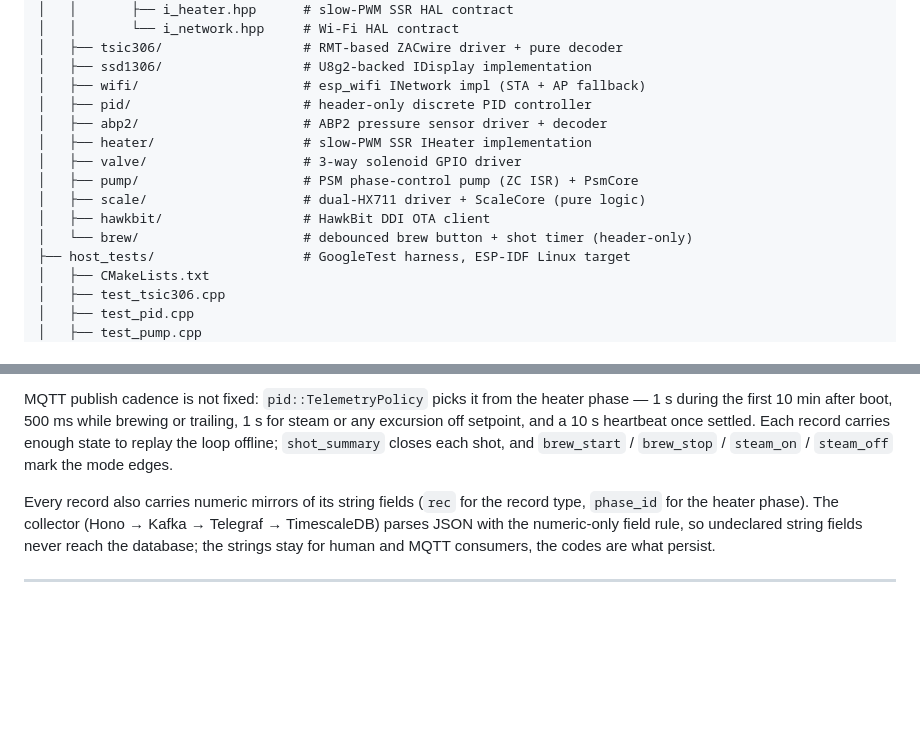
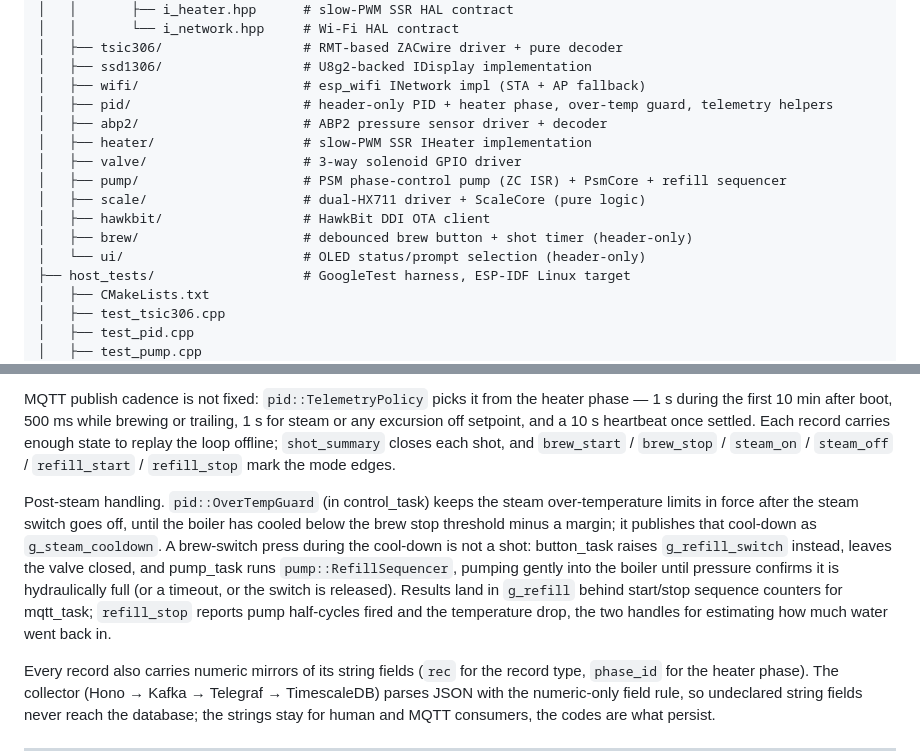
Before and after one commit to kYc0o/espid-coffee, a Markdown page: ARCHITECTURE.md, 2 parts joined by grey strips. Rendered like a GitHub page; blank space fills up the shorter version.

Commit message:
docs(architecture): post-steam refill flow and the ui component
Describes the over-temperature cool-down, how a brew press during it
becomes a refill, the refill telemetry records, and adds the ui
component (and the new pid / pump responsibilities) to the component
tree.

```diff
--- a/ARCHITECTURE.md
+++ b/ARCHITECTURE.md
@@ -72,14 +72,15 @@ ESPID-Coffee/
 │   ├── tsic306/                  # RMT-based ZACwire driver + pure decoder
 │   ├── ssd1306/                  # U8g2-backed IDisplay implementation
 │   ├── wifi/                     # esp_wifi INetwork impl (STA + AP fallback)
-│   ├── pid/                      # header-only discrete PID controller
+│   ├── pid/                      # header-only PID + heater phase, over-temp guard, telemetry helpers
 │   ├── abp2/                     # ABP2 pressure sensor driver + decoder
 │   ├── heater/                   # slow-PWM SSR IHeater implementation
 │   ├── valve/                    # 3-way solenoid GPIO driver
-│   ├── pump/                     # PSM phase-control pump (ZC ISR) + PsmCore
+│   ├── pump/                     # PSM phase-control pump (ZC ISR) + PsmCore + refill sequencer
 │   ├── scale/                    # dual-HX711 driver + ScaleCore (pure logic)
 │   ├── hawkbit/                  # HawkBit DDI OTA client
-│   └── brew/                     # debounced brew button + shot timer (header-only)
+│   ├── brew/                     # debounced brew button + shot timer (header-only)
+│   └── ui/                       # OLED status/prompt selection (header-only)
 ├── host_tests/                   # GoogleTest harness, ESP-IDF Linux target
 │   ├── CMakeLists.txt
 │   ├── test_tsic306.cpp
@@ -251,7 +252,20 @@ the heater phase — 1 s during the first 10 min after boot, 500 ms while
 brewing or trailing, 1 s for steam or any excursion off setpoint, and a
 10 s heartbeat once settled. Each record carries enough state to replay
 the loop offline; `shot_summary` closes each shot, and `brew_start` /
-`brew_stop` / `steam_on` / `steam_off` mark the mode edges.
+`brew_stop` / `steam_on` / `steam_off` / `refill_start` / `refill_stop`
+mark the mode edges.
+
+Post-steam handling. `pid::OverTempGuard` (in control_task) keeps the steam
+over-temperature limits in force after the steam switch goes off, until the
+boiler has cooled below the brew stop threshold minus a margin; it publishes
+that cool-down as `g_steam_cooldown`. A brew-switch press during the
+cool-down is not a shot: button_task raises `g_refill_switch` instead, leaves
+the valve closed, and pump_task runs `pump::RefillSequencer`, pumping gently
+into the boiler until pressure confirms it is hydraulically full (or a
+timeout, or the switch is released). Results land in `g_refill` behind
+start/stop sequence counters for mqtt_task; `refill_stop` reports pump
+half-cycles fired and the temperature drop, the two handles for estimating
+how much water went back in.
 
 Every record also carries numeric mirrors of its string fields (`rec`
 for the record type, `phase_id` for the heater phase). The collector
```
